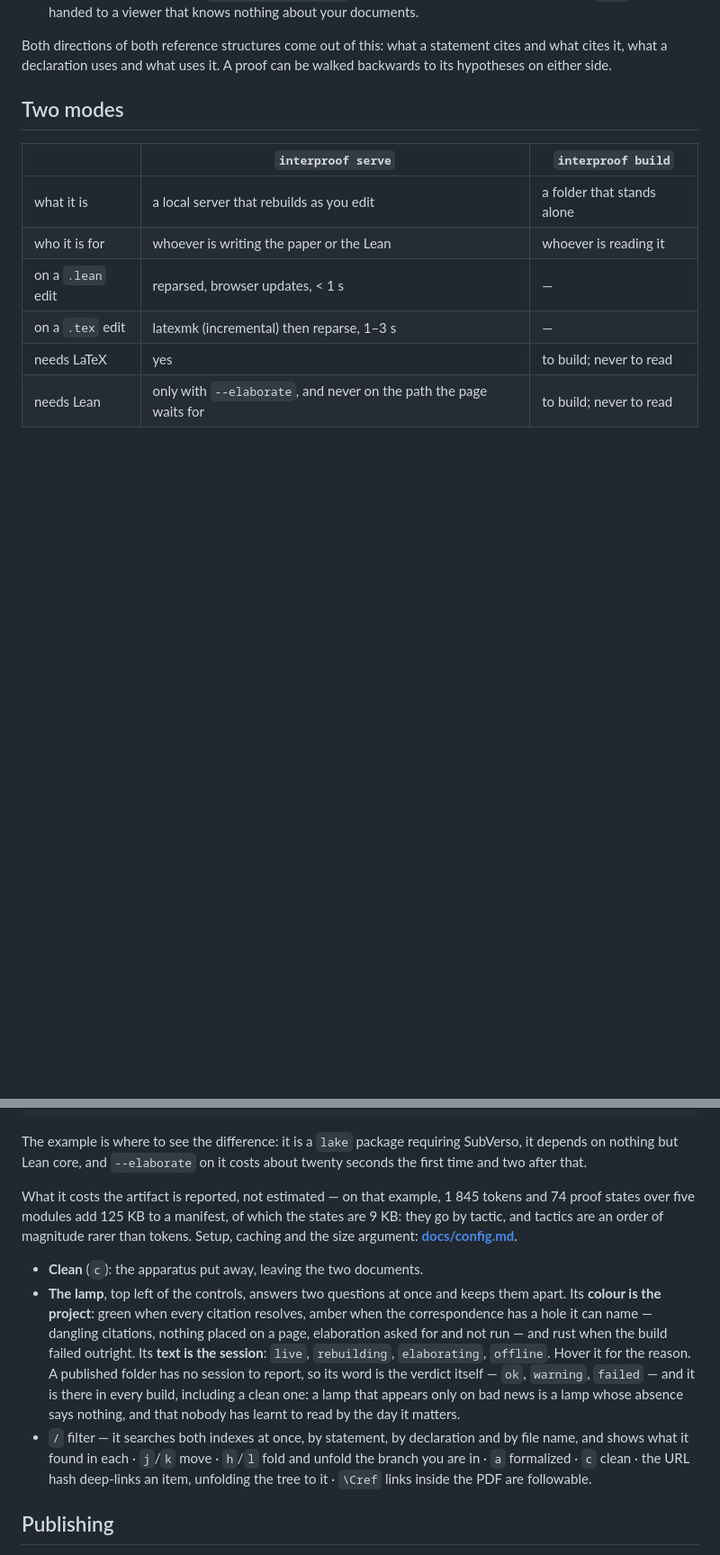
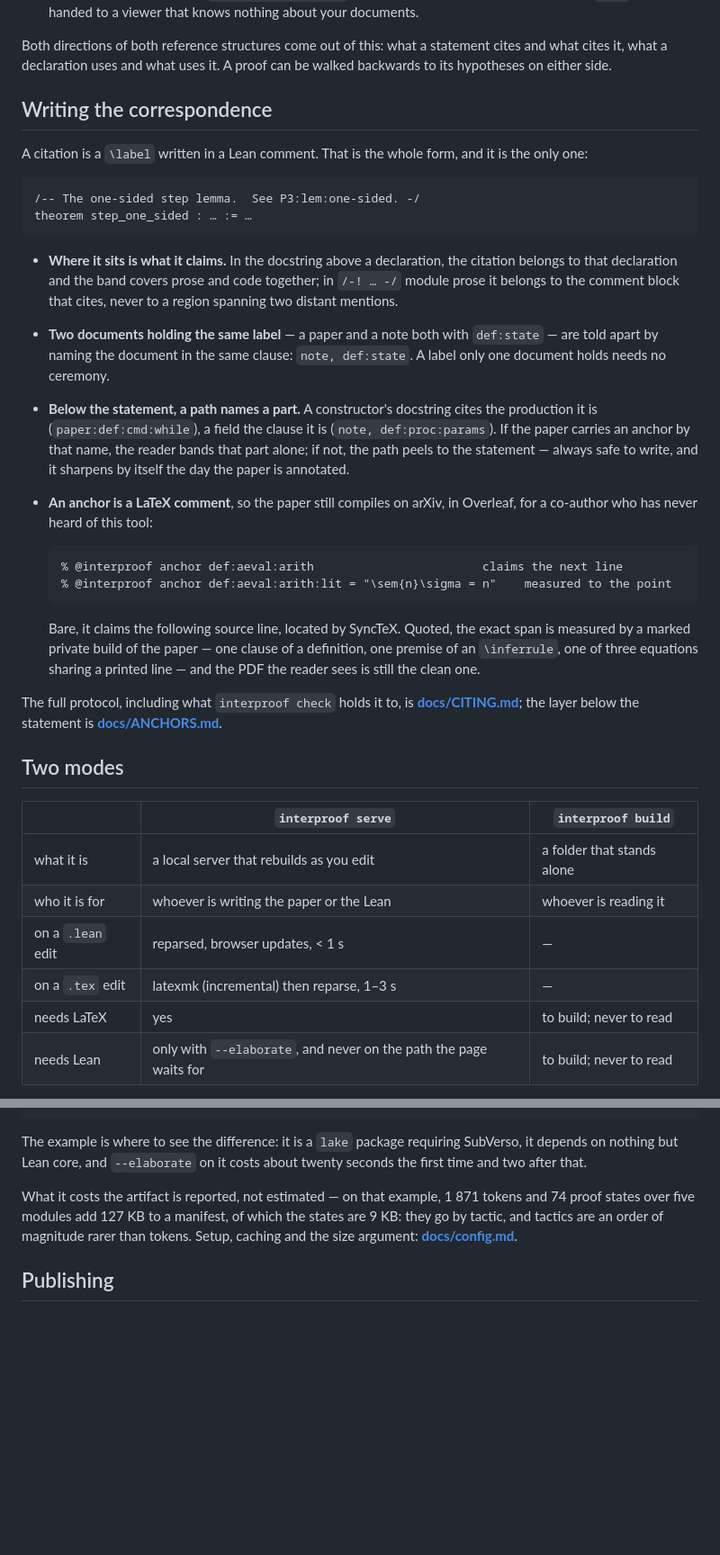
Before and after one commit to LucianoXu/Interproof, a Markdown page: README.md, 2 parts joined by grey strips. Shown at 90% size. Drawn GitHub-style; blank space fills up the shorter version.

````diff
--- a/README.md
+++ b/README.md
@@ -92,6 +130,46 @@ it to be:
 Both directions of both reference structures come out of this: what a statement
 cites and what cites it, what a declaration uses and what uses it. A proof can
 be walked backwards to its hypotheses on either side.
+
+## Writing the correspondence
+
+A citation is a `\label` written in a Lean comment. That is the whole form,
+and it is the only one:
+
+```lean
+/-- The one-sided step lemma.  See P3:lem:one-sided. -/
+theorem step_one_sided : … := …
+```
+
+- **Where it sits is what it claims.** In the docstring above a declaration,
+  the citation belongs to that declaration and the band covers prose and code
+  together; in `/-! … -/` module prose it belongs to the comment block that
+  cites, never to a region spanning two distant mentions.
+- **Two documents holding the same label** — a paper and a note both with
+  `def:state` — are told apart by naming the document in the same clause:
+  `note, def:state`. A label only one document holds needs no ceremony.
+- **Below the statement, a path names a part.** A constructor's docstring
+  cites the production it is (`paper:def:cmd:while`), a field the clause it
+  is (`note, def:proc:params`). If the paper carries an anchor by that name,
+  the reader bands that part alone; if not, the path peels to the statement —
+  always safe to write, and it sharpens by itself the day the paper is
+  annotated.
+- **An anchor is a LaTeX comment**, so the paper still compiles on arXiv, in
+  Overleaf, for a co-author who has never heard of this tool:
+
+  ```latex
+  % @interproof anchor def:aeval:arith                        claims the next line
+  % @interproof anchor def:aeval:arith:lit = "\sem{n}\sigma = n"    measured to the point
+  ```
+
+  Bare, it claims the following source line, located by SyncTeX. Quoted, the
+  exact span is measured by a marked private build of the paper — one clause
+  of a definition, one premise of an `\inferrule`, one of three equations
+  sharing a printed line — and the PDF the reader sees is still the clean one.
+
+The full protocol, including what `interproof check` holds it to, is
+**[docs/CITING.md](docs/CITING.md)**; the layer below the statement is
+**[docs/ANCHORS.md](docs/ANCHORS.md)**.
 
 ## Two modes
 
@@ -252,27 +348,11 @@ The example is where to see the difference: it is a `lake` package requiring
 SubVerso, it depends on nothing but Lean core, and `--elaborate` on it costs
 about twenty seconds the first time and two after that.
 
-What it costs the artifact is reported, not estimated — on that example, 1 845
-tokens and 74 proof states over five modules add 125 KB to a manifest, of
+What it costs the artifact is reported, not estimated — on that example, 1 871
+tokens and 74 proof states over five modules add 127 KB to a manifest, of
 which the states are 9 KB: they go by tactic, and tactics are an order of
 magnitude rarer than tokens. Setup, caching and the size
 argument: **[docs/config.md](docs/config.md#elaborate--what-the-machine-page-can-say-about-itself)**.
-- **Clean** (`c`): the apparatus put away, leaving the two documents.
-- **The lamp**, top left of the controls, answers two questions at once and
-  keeps them apart. Its **colour is the project**: green when every citation
-  resolves, amber when the correspondence has a hole it can name — dangling
-  citations, nothing placed on a page, elaboration asked for and not run — and
-  rust when the build failed outright. Its **text is the session**: `live`,
-  `rebuilding`, `elaborating`, `offline`. Hover it for the reason. A published
-  folder has no session to report, so its word is the verdict itself — `ok`,
-  `warning`, `failed` — and it is there in every build, including a clean one:
-  a lamp that appears only on bad news is a lamp whose absence says nothing,
-  and that nobody has learnt to read by the day it matters.
-- `/` filter — it searches both indexes at once, by statement, by declaration
-  and by file name, and shows what it found in each · `j`/`k` move · `h`/`l`
-  fold and unfold the branch you are in · `a` formalized · `c` clean · the URL
-  hash deep-links an item, unfolding the tree to it · `\Cref` links inside the
-  PDF are followable.
 
 ## Publishing
 
````
Also changed, not shown: other parts of README.md (+61 -5 lines).
